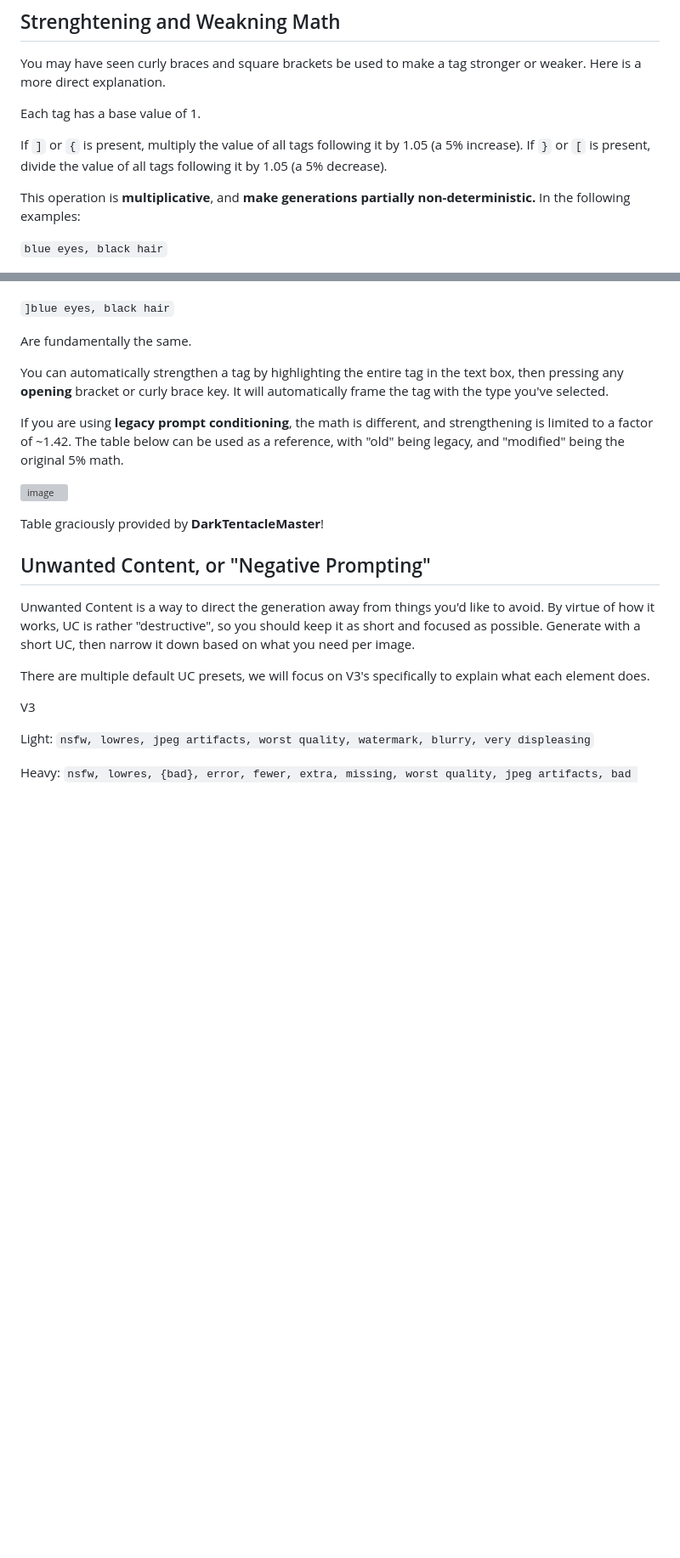
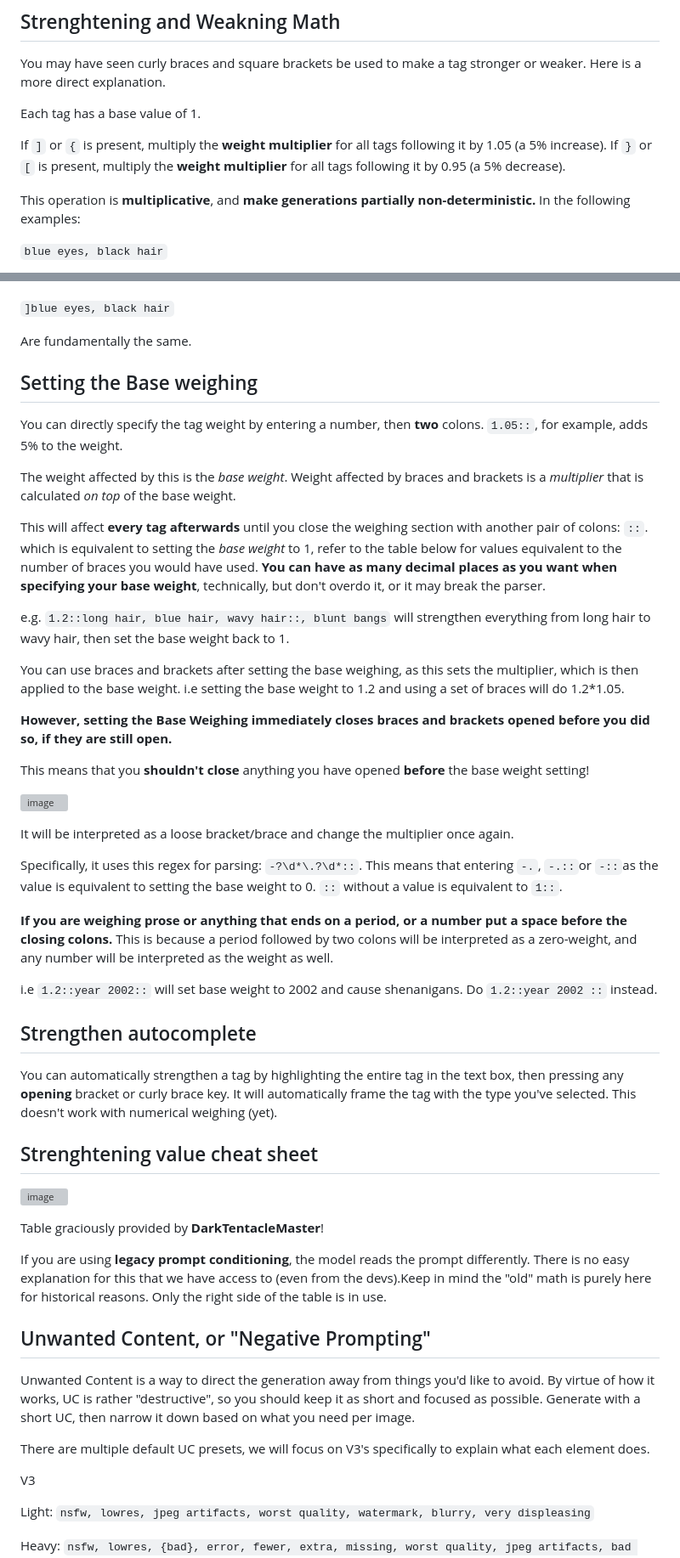
Before and after one commit to TapwaveZodiac/novelaiUKB, a Markdown page: docs/Image-Generation.md, 2 parts joined by grey strips. Shown: that part at 85% size. Drawn GitHub-style; blank space fills up the shorter version; grey boxes are pictures that could not be loaded.

Commit message:
Update Image-Generation.md
Numerical base weight setting

```diff
--- a/docs/Image-Generation.md
+++ b/docs/Image-Generation.md
@@ -233,8 +233,8 @@ You may have seen curly braces and square brackets be used to make a tag stronge
 
 Each tag has a base value of 1.
 
-If `]` or `{` is present, multiply the value of all tags following it by 1.05 (a 5% increase).
-If `}` or `[` is present, divide the value of all tags following it by 1.05 (a 5% decrease).
+If `]` or `{` is present, multiply the **weight multiplier** for all tags following it by 1.05 (a 5% increase).
+If `}` or `[` is present, multiply the **weight multiplier** for all tags following it by 0.95 (a 5% decrease).
 
 This operation is **multiplicative**, and **make generations partially non-deterministic.** In the following examples:
 
@@ -253,13 +253,44 @@ and
 
 Are fundamentally the same.
 
-You can automatically strengthen a tag by highlighting the entire tag in the text box, then pressing any **opening** bracket or curly brace key. It will automatically frame the tag with the type you've selected.
+## Setting the Base weighing
 
-If you are using **legacy prompt conditioning**, the math is different, and strengthening is limited to a factor of ~1.42. The table below can be used as a reference, with "old" being legacy, and "modified" being the original 5% math.
+You can directly specify the tag weight by entering a number, then **two** colons. `1.05::`, for example, adds 5% to the weight.
+
+The weight affected by this is the *base weight*. Weight affected by braces and brackets is a *multiplier* that is calculated *on top* of the base weight.
+
+This will affect **every tag afterwards** until you close the weighing section with another pair of colons: `::`. which is equivalent to setting the *base weight* to 1, refer to the table below for values equivalent to the number of braces you would have used. **You can have as many decimal places as you want when specifying your base weight**, technically, but don't overdo it, or it may break the parser.
+
+e.g. `1.2::long hair, blue hair, wavy hair::, blunt bangs` will strengthen everything from long hair to wavy hair, then set the base weight back to 1.
+
+You can use braces and brackets after setting the base weighing, as this sets the multiplier, which is then applied to the base weight. i.e setting the base weight to 1.2 and using a set of braces will do 1.2*1.05.
+
+**However, setting the Base Weighing immediately closes braces and brackets opened before you did so, if they are still open.**
+
+This means that you **shouldn't close** anything you have opened **before** the base weight setting!
+
+![image](https://github.com/user-attachments/assets/55782f7c-f523-4ce4-bc92-c7b36a1102fc)
+
+It will be interpreted as a loose bracket/brace and change the multiplier once again.
+
+Specifically, it uses this regex for parsing: `-?\d*\.?\d*::`. This means that entering `-.`, `-.::`or `-::`as the value is equivalent to setting the base weight to 0. `::` without a value is equivalent to `1::`.
+
+**If you are weighing prose or anything that ends on a period, or a number put a space before the closing colons.** This is because a period followed by two colons will be interpreted as a zero-weight, and any number will be interpreted as the weight as well.
+
+i.e `1.2::year 2002::` will set base weight to 2002 and cause shenanigans. Do `1.2::year 2002 ::` instead.
+
+## Strengthen autocomplete
+
+You can automatically strengthen a tag by highlighting the entire tag in the text box, then pressing any **opening** bracket or curly brace key. It will automatically frame the tag with the type you've selected. This doesn't work with numerical weighing (yet).
+
+## Strenghtening value cheat sheet
 
 ![image](https://github.com/user-attachments/assets/44740f46-86c9-4421-a728-eb57ccd88e11)
 
 Table graciously provided by **DarkTentacleMaster**!
+
+If you are using **legacy prompt conditioning**, the model reads the prompt differently.
+There is no easy explanation for this that we have access to (even from the devs).Keep in mind the "old" math is purely here for historical reasons. Only the right side of the table is in use.
 
 ## Unwanted Content, or "Negative Prompting"
 
```
